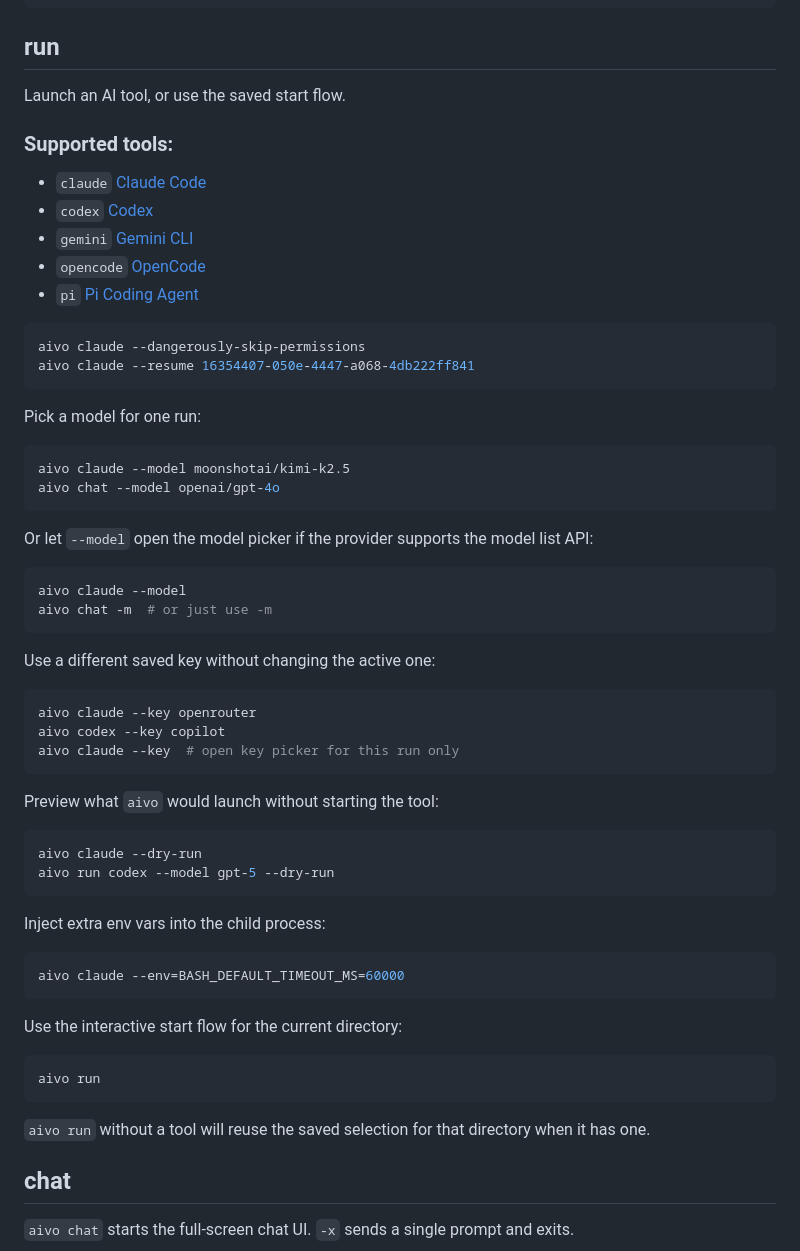
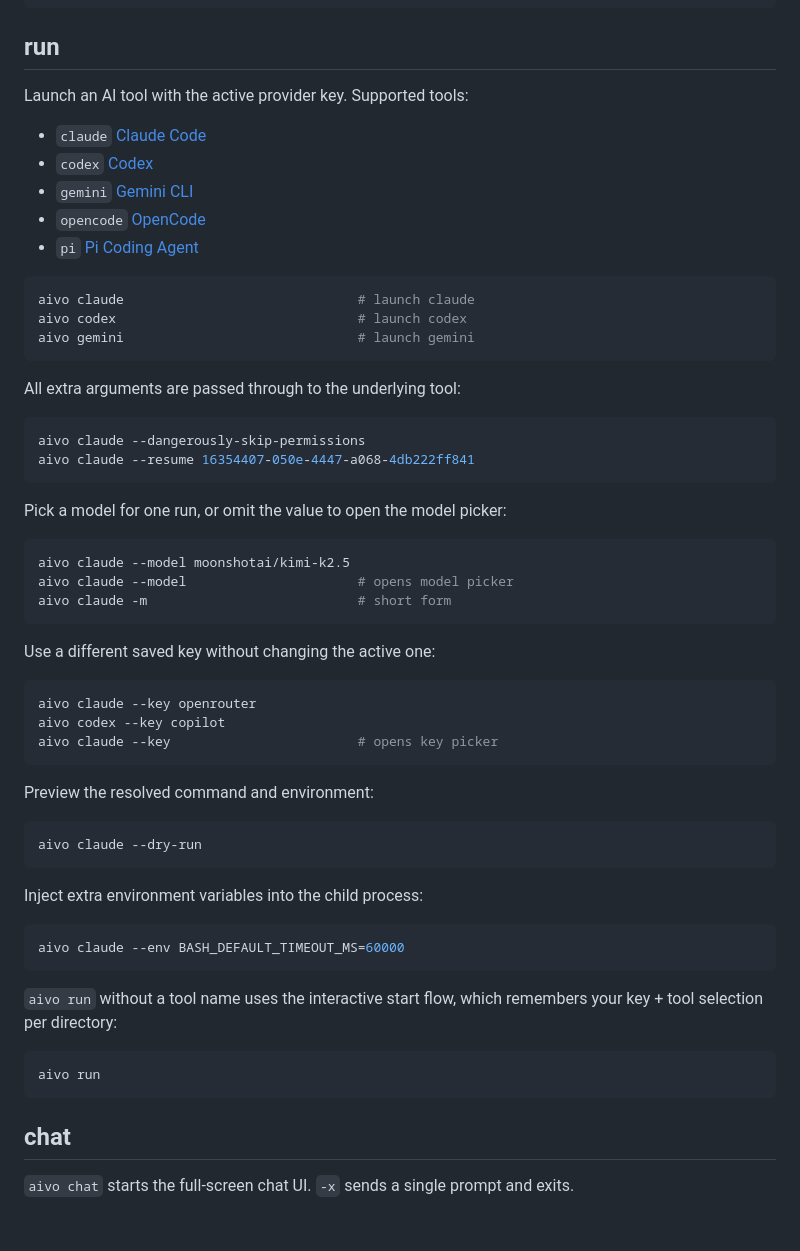
Before and after one commit to lguzzon-scratchbook/aivo, a Markdown page: README.md, the part around the change. Rendered like a GitHub page; blank space fills up the shorter version.

Commit message:
chore: tweak readme

````diff
--- a/README.md
+++ b/README.md
@@ -64,9 +64,7 @@ aivo claude --model llama3.2
 
 ## run
 
-Launch an AI tool, or use the saved start flow.
-
-### Supported tools:
+Launch an AI tool with the active provider key. Supported tools:
 
 - `claude` [Claude Code](https://github.com/anthropics/claude-code)
 - `codex` [Codex](https://github.com/openai/codex)
@@ -75,22 +73,24 @@ Launch an AI tool, or use the saved start flow.
 - `pi` [Pi Coding Agent](https://github.com/badlogic/pi-mono/tree/main/packages/coding-agent)
 
 ```bash
+aivo claude                              # launch claude
+aivo codex                               # launch codex
+aivo gemini                              # launch gemini
+```
+
+All extra arguments are passed through to the underlying tool:
+
+```bash
 aivo claude --dangerously-skip-permissions
 aivo claude --resume 16354407-050e-4447-a068-4db222ff841
 ```
 
-Pick a model for one run:
+Pick a model for one run, or omit the value to open the model picker:
 
 ```bash
 aivo claude --model moonshotai/kimi-k2.5
-aivo chat --model openai/gpt-4o
-```
-
-Or let `--model` open the model picker if the provider supports the model list API:
-
-```bash
-aivo claude --model
-aivo chat -m  # or just use -m
+aivo claude --model                      # opens model picker
+aivo claude -m                           # short form
 ```
 
 Use a different saved key without changing the active one:
@@ -98,29 +98,26 @@ Use a different saved key without changing the active one:
 ```bash
 aivo claude --key openrouter
 aivo codex --key copilot
-aivo claude --key  # open key picker for this run only
+aivo claude --key                        # opens key picker
 ```
 
-Preview what `aivo` would launch without starting the tool:
+Preview the resolved command and environment:
 
 ```bash
 aivo claude --dry-run
-aivo run codex --model gpt-5 --dry-run
 ```
 
-Inject extra env vars into the child process:
+Inject extra environment variables into the child process:
 
 ```bash
-aivo claude --env=BASH_DEFAULT_TIMEOUT_MS=60000
+aivo claude --env BASH_DEFAULT_TIMEOUT_MS=60000
 ```
 
-Use the interactive start flow for the current directory:
+`aivo run` without a tool name uses the interactive start flow, which remembers your key + tool selection per directory:
 
 ```bash
 aivo run
 ```
-
-`aivo run` without a tool will reuse the saved selection for that directory when it has one.
 
 ## chat
 
````
